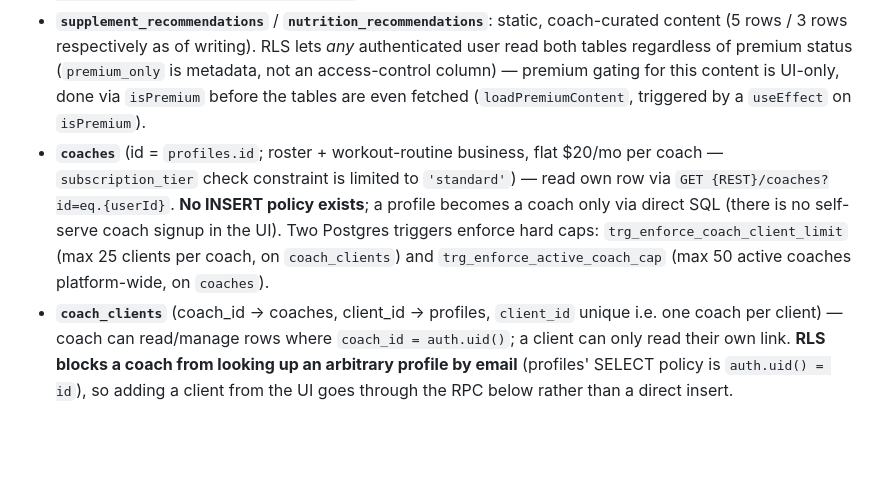
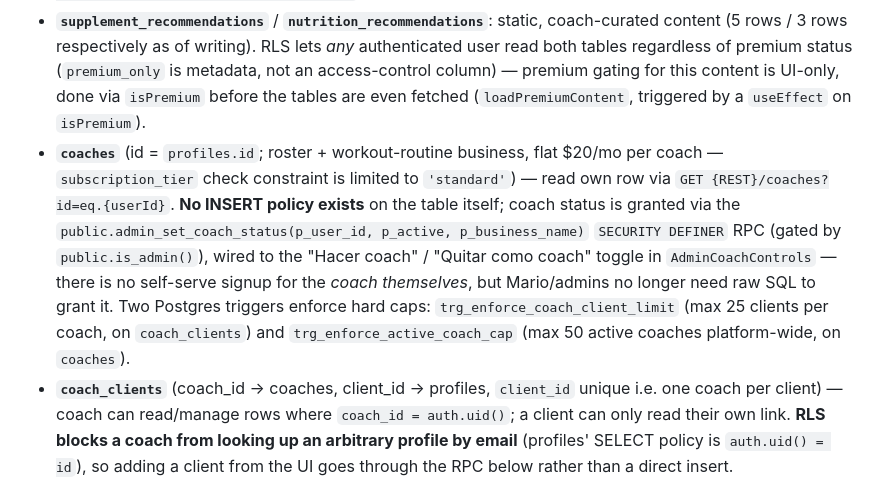
Before and after one commit to mariocortorreal-creator/biohacker-score, a Markdown page: CLAUDE.md, the part around the change. GitHub-like rendering; blank space fills up the shorter version.

Commit message:
Fix stale coach-signup docs in CLAUDE.md
Coach status is granted via the admin_set_coach_status RPC + the
"Hacer coach" toggle in the Admin panel, not raw SQL as previously
documented.

Co-Authored-By: Claude Sonnet 5 <noreply@anthropic.com>

```diff
--- a/CLAUDE.md
+++ b/CLAUDE.md
@@ -46,7 +46,7 @@ All persistence is direct client-side REST calls to Supabase (PostgREST) against
 - **`profiles` table**: one row per user — per-user goals (`goal_sleep_hours`, `goal_fasting_hours`, `goal_exercise_minutes`, `goal_stress_max`), body-composition selection (`body_gender`, `body_current_stage`, `body_target_stage`), and premium bookkeeping (`plan` is a legacy/display-only column — **do not gate on it**; `premium_source` is `'paid' | 'comp_trainer' | 'trial' | null` and `trial_ends_at` backs the `trial` case). Read via `GET {REST}/profiles?id=eq.{userId}&select=...`, written via `PATCH {REST}/profiles?id=eq.{userId}`.
 - **`daily_entries` table**: one row per user per day (`entry_date`), holding raw metric inputs (`sleep_hours`, `sleep_quality`, `fasting_hours`, `nutrition_quality`, `exercise_minutes`, `exercise_intensity`, `stress_level`). Upserted via `POST {REST}/daily_entries?on_conflict=user_id,entry_date` with `Prefer: resolution=merge-duplicates`. Read via `GET {REST}/daily_entries?user_id=eq.{userId}&order=entry_date.asc&limit=60`.
 - **`supplement_recommendations`** / **`nutrition_recommendations`**: static, coach-curated content (5 rows / 3 rows respectively as of writing). RLS lets *any* authenticated user read both tables regardless of premium status (`premium_only` is metadata, not an access-control column) — premium gating for this content is UI-only, done via `isPremium` before the tables are even fetched (`loadPremiumContent`, triggered by a `useEffect` on `isPremium`).
-- **`coaches`** (id = `profiles.id`; roster + workout-routine business, flat $20/mo per coach — `subscription_tier` check constraint is limited to `'standard'`) — read own row via `GET {REST}/coaches?id=eq.{userId}`. **No INSERT policy exists**; a profile becomes a coach only via direct SQL (there is no self-serve coach signup in the UI). Two Postgres triggers enforce hard caps: `trg_enforce_coach_client_limit` (max 25 clients per coach, on `coach_clients`) and `trg_enforce_active_coach_cap` (max 50 active coaches platform-wide, on `coaches`).
+- **`coaches`** (id = `profiles.id`; roster + workout-routine business, flat $20/mo per coach — `subscription_tier` check constraint is limited to `'standard'`) — read own row via `GET {REST}/coaches?id=eq.{userId}`. **No INSERT policy exists** on the table itself; coach status is granted via the `public.admin_set_coach_status(p_user_id, p_active, p_business_name)` `SECURITY DEFINER` RPC (gated by `public.is_admin()`), wired to the "Hacer coach" / "Quitar como coach" toggle in `AdminCoachControls` — there is no self-serve signup for the *coach themselves*, but Mario/admins no longer need raw SQL to grant it. Two Postgres triggers enforce hard caps: `trg_enforce_coach_client_limit` (max 25 clients per coach, on `coach_clients`) and `trg_enforce_active_coach_cap` (max 50 active coaches platform-wide, on `coaches`).
 - **`coach_clients`** (coach_id → coaches, client_id → profiles, `client_id` unique i.e. one coach per client) — coach can read/manage rows where `coach_id = auth.uid()`; a client can only read their own link. **RLS blocks a coach from looking up an arbitrary profile by email** (profiles' SELECT policy is `auth.uid() = id`), so adding a client from the UI goes through the RPC below rather than a direct insert.
 - **`public.add_coach_client_by_email(p_email text)`** — `SECURITY DEFINER` Postgres function (added specifically to work around the RLS gap above). Derives the coach from `auth.uid()` (never trust a client-supplied coach id), verifies a `coaches` row exists, looks up the profile by email, rejects self-add and already-linked clients, then inserts into `coach_clients`. Called via `POST {REST}/rpc/add_coach_client_by_email` with `{ p_email }`; errors surface via PostgREST's `{ message }` body from the `RAISE EXCEPTION` text, shown as-is in the UI (`handleAddClient` in `Dashboard`).
 - **`exercises`** — flat library (`name`, `muscle_group`, `equipment`, `instructions`, `video_url`), readable by any authenticated user. Used only by the coach's routine builder to populate the exercise `<select>`.
```
